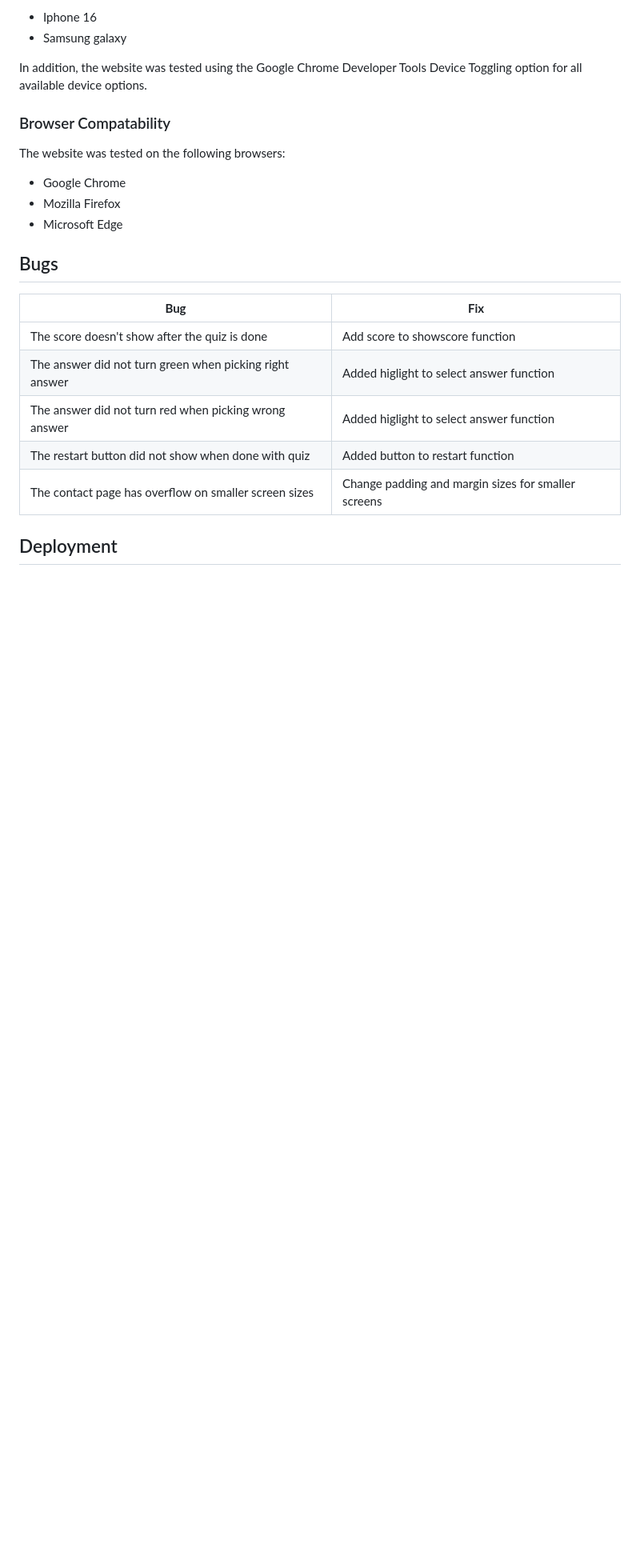
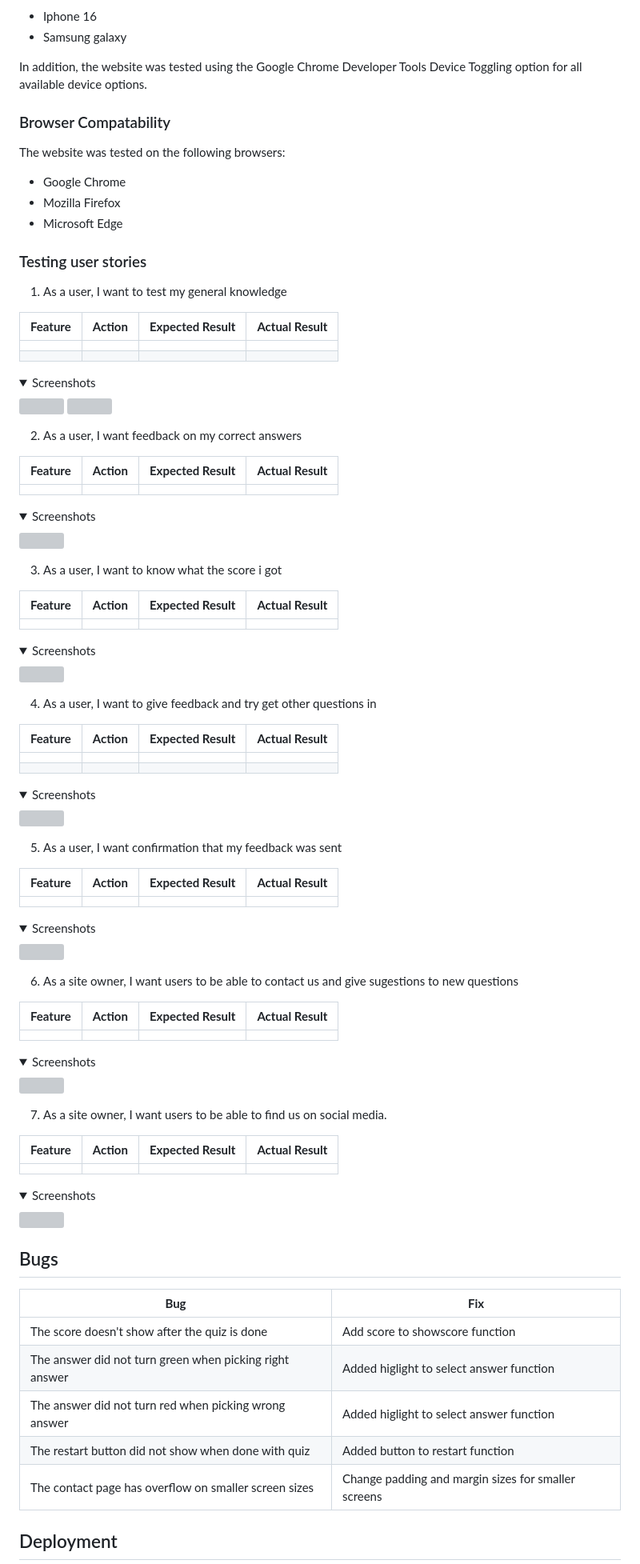
Before and after one commit to DanielE-J/WoW-Quiz, a Markdown page: README.md, the part around one of its changes. Shown at 80% size. GitHub-like rendering; folded sections open; blank space fills up the shorter version; grey boxes are pictures that could not be loaded.

Commit message:
Added user stories skeleton with the questions that need answering

```diff
--- a/README.md
+++ b/README.md
@@ -246,6 +246,82 @@ The website was tested on the following browsers:
 - Microsoft Edge
 
 
+### Testing user stories
+
+1. As a user, I want to test my general knowledge
+
+| **Feature** | **Action** | **Expected Result** | **Actual Result** |
+|-------------|------------|---------------------|-------------------|
+|  |  |  | |
+| |  | | |
+
+
+<details><summary>Screenshots</summary>
+<img src="">
+<img src="">
+</details>
+
+2. As a user, I want feedback on my correct answers
+
+| **Feature** | **Action** | **Expected Result** | **Actual Result** |
+|-------------|------------|---------------------|-------------------|
+|  |  |  | |
+
+<details><summary>Screenshots</summary>
+<img src="">
+</details>
+
+3. As a user, I want to know what the score i got
+
+| **Feature** | **Action** | **Expected Result** | **Actual Result** |
+|-------------|------------|---------------------|-------------------|
+|  |  |  |  |
+
+<details><summary>Screenshots</summary>
+<img src="">
+</details>
+
+4. As a user, I want to give feedback and try get other questions in
+
+| **Feature** | **Action** | **Expected Result** | **Actual Result** |
+|-------------|------------|---------------------|-------------------|
+| |  |  | |
+|  |  | | |
+
+<details><summary>Screenshots</summary>
+<img src="">
+</details>
+
+
+5. As a user, I want confirmation that my feedback was sent
+
+| **Feature** | **Action** | **Expected Result** | **Actual Result** |
+|-------------|------------|---------------------|-------------------|
+|  |  |  |  |
+
+<details><summary>Screenshots</summary>
+<img src="">
+</details>
+
+6. As a site owner, I want users to be able to contact us and give sugestions to new questions
+
+| **Feature** | **Action** | **Expected Result** | **Actual Result** |
+|-------------|------------|---------------------|-------------------|
+|  |  |  | |
+
+<details><summary>Screenshots</summary>
+<img src="">
+</details>
+
+7. As a site owner, I want users to be able to find us on social media.
+
+| **Feature** | **Action** | **Expected Result** | **Actual Result** |
+|-------------|------------|---------------------|-------------------|
+||  |  |  |
+
+<details><summary>Screenshots</summary>
+<img src="">
+</details>
 
 
 ## Bugs
```
Also changed, not shown: other parts of README.md (+2 -2 lines).
